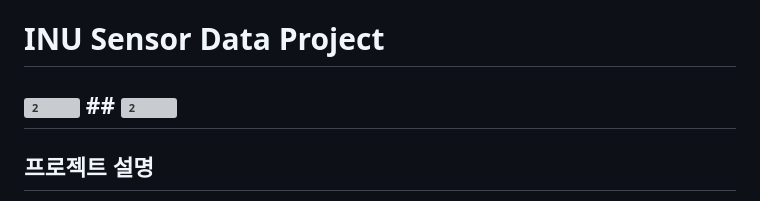
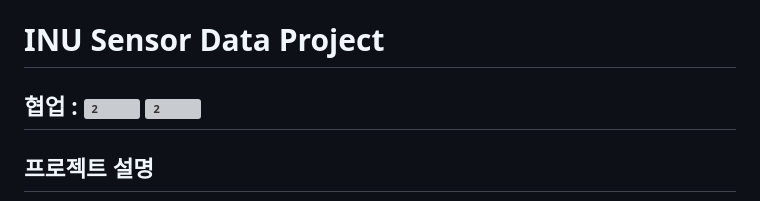
Before and after one commit to DohyunKang/2023-Agricultural-and-Rural-Development-Administration-project, a Markdown page: README.md, the part around the change. GitHub-like rendering; grey boxes are pictures that could not be loaded.

```diff
--- a/README.md
+++ b/README.md
@@ -1,6 +1,6 @@
 # INU Sensor Data Project
 
-## <img width="200" alt="2" src="https://github.com/user-attachments/assets/5d266d9b-f385-48d3-bcb5-810d7792e60d"> ## <img width="200" alt="2" src="https://github.com/user-attachments/assets/124728ac-dd6e-468f-ba57-ccea4efa6d79">
+## 협업 : <img width="200" alt="2" src="https://github.com/user-attachments/assets/5d266d9b-f385-48d3-bcb5-810d7792e60d"> <img width="200" alt="2" src="https://github.com/user-attachments/assets/124728ac-dd6e-468f-ba57-ccea4efa6d79">
 
 ## 프로젝트 설명
 
```
